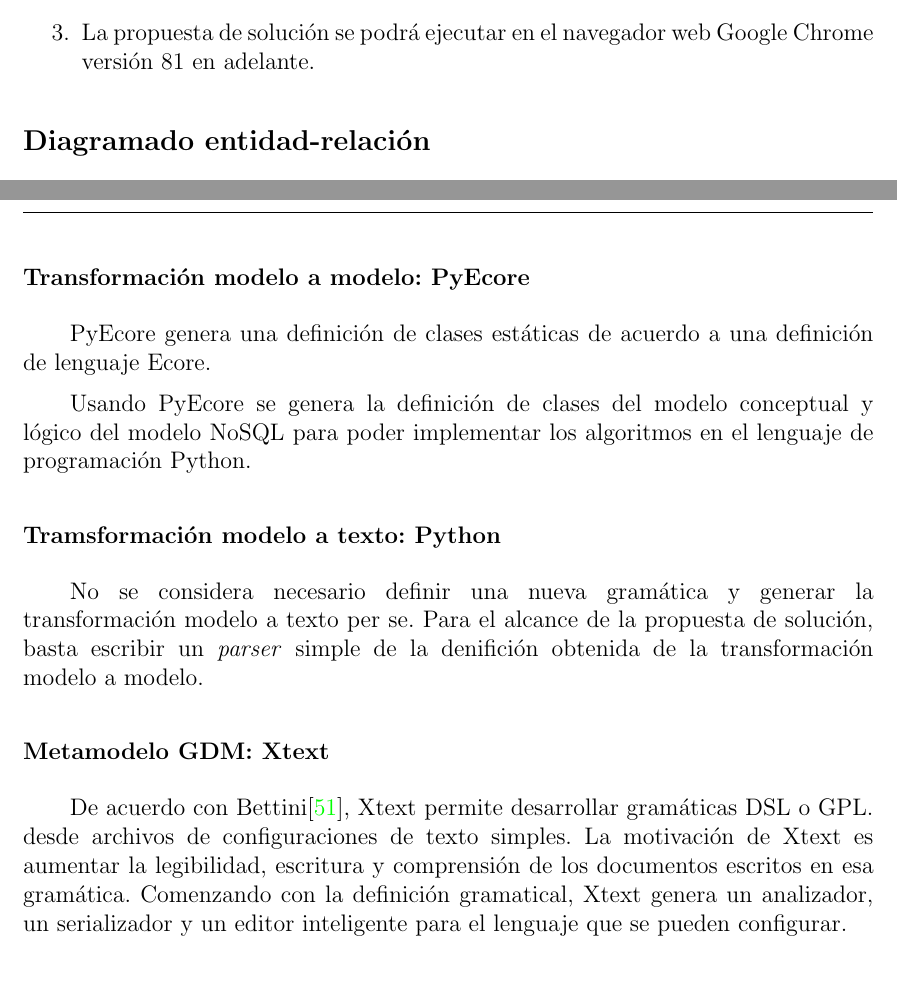
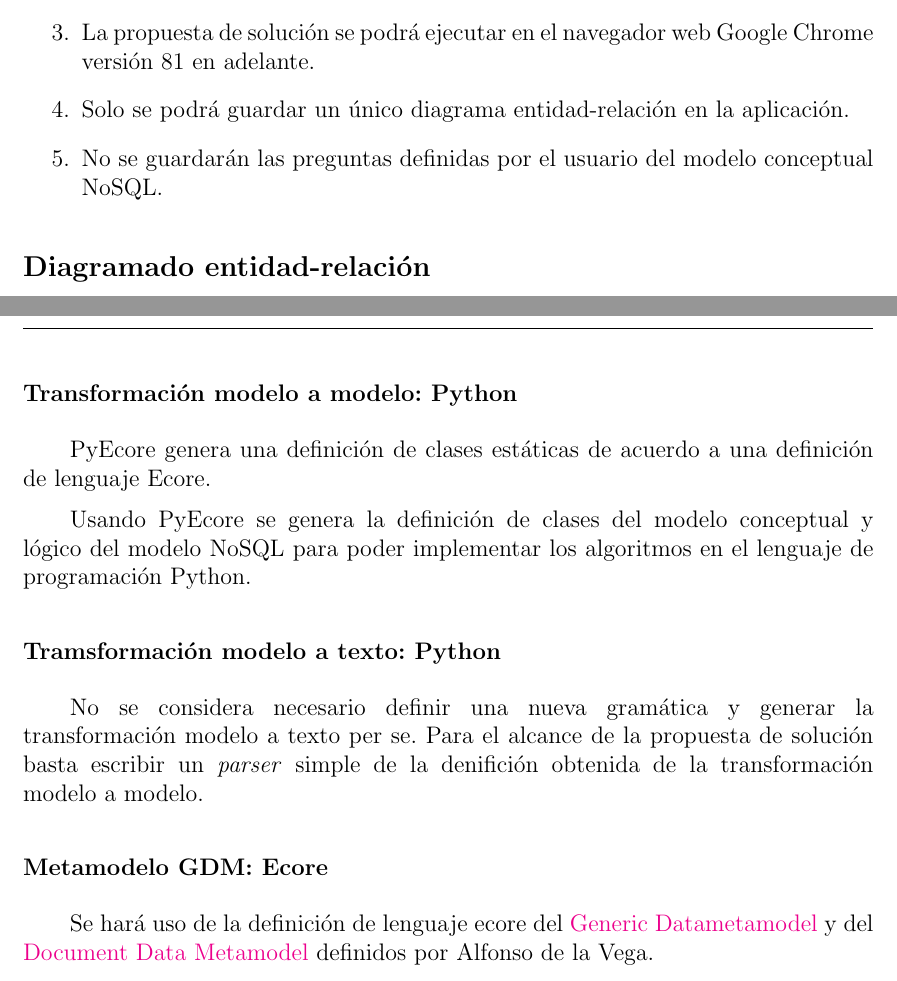
Before and after one commit to martinez-acosta/DOCS-TT-2019-B052, a LaTeX document (2019-B052.tex, which reads introduccion/alcanceLimitaciones.tex, marcoTeorico/tecnologias_a_usar/egl.tex, marcoTeorico/tecnologias_a_usar/xtend.tex): two parts of pages 14 and 52 of 141, joined at a grey line, cut so that both start at the same text. Compiled offline with pdfLaTeX.

Commit message:
Actualizado capitulo 3

```diff
--- a/introduccion/alcanceLimitaciones.tex
+++ b/introduccion/alcanceLimitaciones.tex
@@ -4,6 +4,8 @@
     \item Se usará la notación oficial en los modelos de datos conceptuales entidad-relación y relacional, es decir, la notación de Chen y la notación de Codd, respectivamente.
     \item Respecto al registro de los usuarios, se podrá acceder a la aplicación con un correo válido o no válido, teniendo en cuenta de que si no crea su cuenta con un correo válido, no le llegará notificación de correo que le indica que se ha registrado exitosamente junto con su contraseña.
     \item La propuesta de solución se podrá ejecutar en el navegador web Google Chrome versión 81 en adelante.
+    \item Solo se podrá guardar un único diagrama entidad-relación en la aplicación.
+    \item No se guardarán las preguntas definidas por el usuario del modelo conceptual NoSQL.
 
 \end{enumerate}
 
--- a/marcoTeorico/tecnologias_a_usar/egl.tex
+++ b/marcoTeorico/tecnologias_a_usar/egl.tex
@@ -1,3 +1,3 @@
 \subsubsection*{Tramsformación modelo a texto: Python}
 
-No se considera necesario definir una nueva gramática y generar la transformación modelo a texto per se. Para el alcance de la propuesta de solución, basta escribir un \textit{parser} simple de la denifición obtenida de la transformación modelo a modelo.
+No se considera necesario definir una nueva gramática y generar la transformación modelo a texto per se. Para el alcance de la propuesta de solución basta escribir un \textit{parser} simple de la denifición obtenida de la transformación modelo a modelo.
--- a/marcoTeorico/tecnologias_a_usar/xtend.tex
+++ b/marcoTeorico/tecnologias_a_usar/xtend.tex
@@ -1,4 +1,4 @@
-\subsubsection*{Transformación modelo a modelo: PyEcore}\label{sec:xtend}
+\subsubsection*{Transformación modelo a modelo: Python}\label{sec:xtend}
 PyEcore genera una definición de clases estáticas de acuerdo a una definición de lenguaje Ecore.
 
 Usando PyEcore se genera la definición de clases del modelo conceptual y lógico del modelo NoSQL para poder implementar los algoritmos en el lenguaje de programación Python.
--- a/marcoTeorico/tecnologias_a_usar/xtext.tex
+++ b/marcoTeorico/tecnologias_a_usar/xtext.tex
@@ -1,2 +1,2 @@
-\subsubsection*{Metamodelo GDM: Xtext}
-De acuerdo con Bettini\cite{bettini_implementing_2016}, Xtext permite desarrollar gramáticas DSL o GPL. desde archivos de configuraciones de texto simples. La motivación de Xtext es aumentar la legibilidad, escritura y comprensión de los documentos escritos en esa gramática. Comenzando con la definición gramatical, Xtext genera un analizador, un serializador y un editor inteligente para el lenguaje que se pueden configurar.
+\subsubsection*{Metamodelo GDM: Ecore}
+Se hará uso de la definición de lenguaje ecore del \href{https://github.com/alfonsodelavega/mortadelo/blob/master/es.unican.istr.mortadelo.gdm.lang.parent/es.unican.istr.mortadelo.gdm.lang/model/generated/GdmLang.ecore}{Generic Datametamodel} y del \href{https://github.com/alfonsodelavega/mortadelo/blob/master/es.unican.istr.mortadelo.documentDataModel/model/documentDataModel.ecore}{Document Data Metamodel} definidos por Alfonso de la Vega.
```
Also changed, not shown: 2019-B052.pdf, 1 other file.
